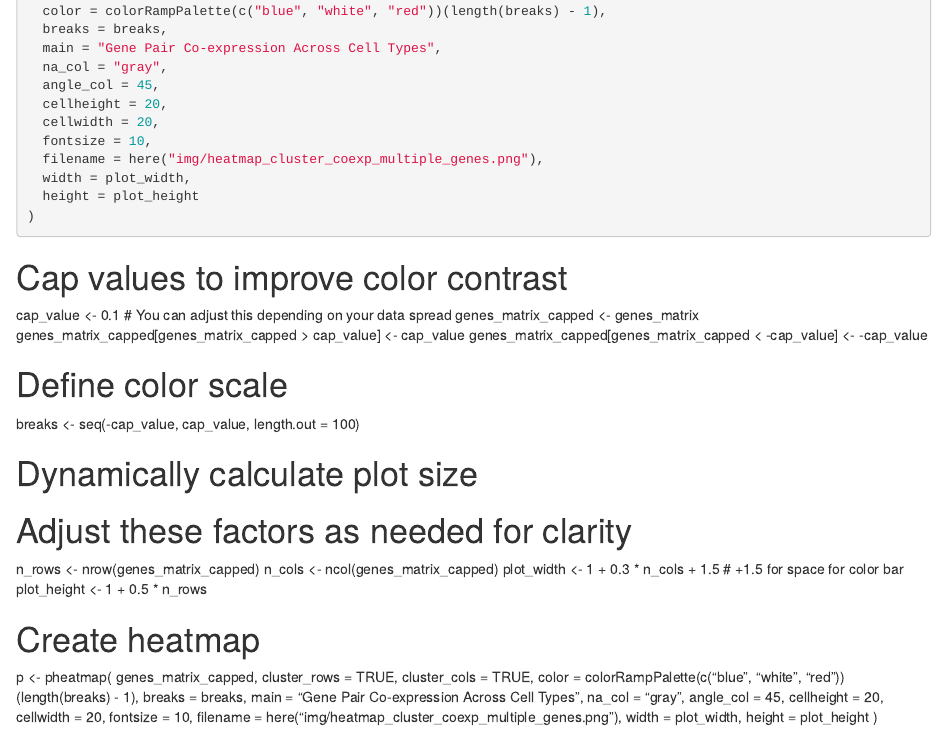
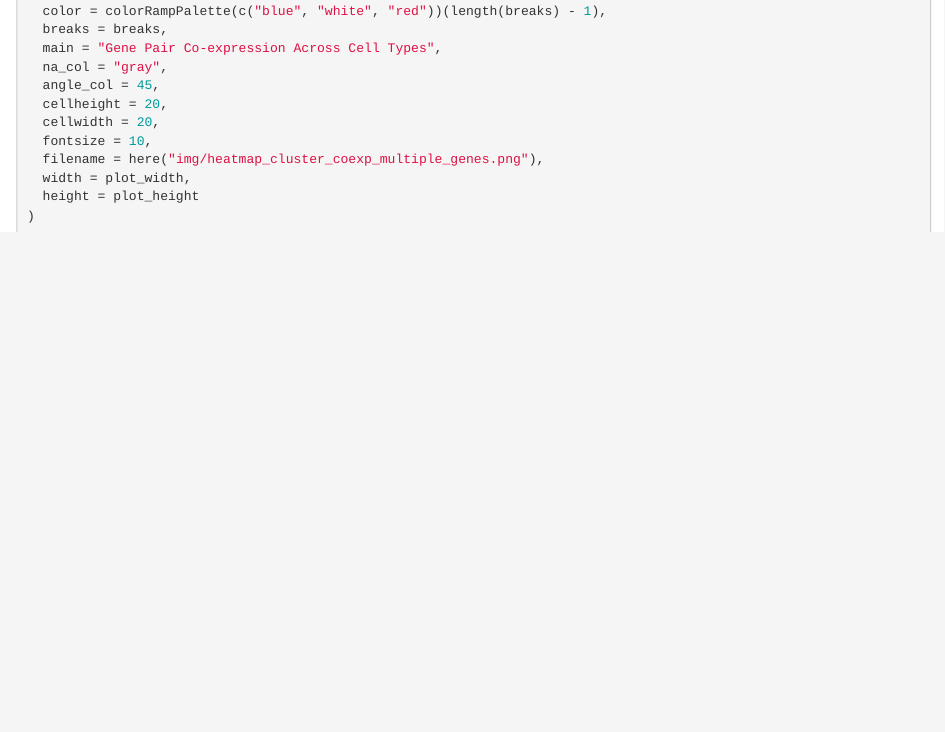
Before and after one commit to BDC-research-projects/P24-203, an R Markdown document (scripts/snRNA_plot_coexpression.Rmd): the page in a window 1100 px wide, from 6400 px down. Rendered offline with R 4.5, knitr and Pandoc, with nearby package versions; the code chunks are not run, so their results and figures are left out.

Commit message:
Small fixes

````diff
--- a/scripts/snRNA_plot_coexpression.Rmd
+++ b/scripts/snRNA_plot_coexpression.Rmd
@@ -372,37 +372,3 @@ p <- pheatmap(
 
 
 ```
-
-# Cap values to improve color contrast
-cap_value <- 0.1  # You can adjust this depending on your data spread
-genes_matrix_capped <- genes_matrix
-genes_matrix_capped[genes_matrix_capped > cap_value] <- cap_value
-genes_matrix_capped[genes_matrix_capped < -cap_value] <- -cap_value
-
-# Define color scale
-breaks <- seq(-cap_value, cap_value, length.out = 100)
-
-# Dynamically calculate plot size
-# Adjust these factors as needed for clarity
-n_rows <- nrow(genes_matrix_capped)
-n_cols <- ncol(genes_matrix_capped)
-plot_width <- 1 + 0.3 * n_cols + 1.5  # +1.5 for space for color bar
-plot_height <- 1 + 0.5 * n_rows
-
-# Create heatmap
-p <- pheatmap(
-  genes_matrix_capped,
-  cluster_rows = TRUE,
-  cluster_cols = TRUE,
-  color = colorRampPalette(c("blue", "white", "red"))(length(breaks) - 1),
-  breaks = breaks,
-  main = "Gene Pair Co-expression Across Cell Types",
-  na_col = "gray",
-  angle_col = 45,
-  cellheight = 20,
-  cellwidth = 20,
-  fontsize = 10,
-  filename = here("img/heatmap_cluster_coexp_multiple_genes.png"),
-  width = plot_width,
-  height = plot_height
-)
````
Also changed, not shown: scripts/snRNA_integration.Rmd (+7 -3 lines), scripts/ludwig_et_al_2021/compute_sil.R (renamed from scripts/compute_sil.R), scripts/ludwig_et_al_2021/preprocessing_seurat.R (renamed from scripts/preprocessing_seurat.R), scripts/ludwig_et_al_2021/snRNA_QC_preprocessing.Rmd (renamed from scripts/snRNA_QC_preprocessing.Rmd), scripts/snRNA_integration.nb.html.
